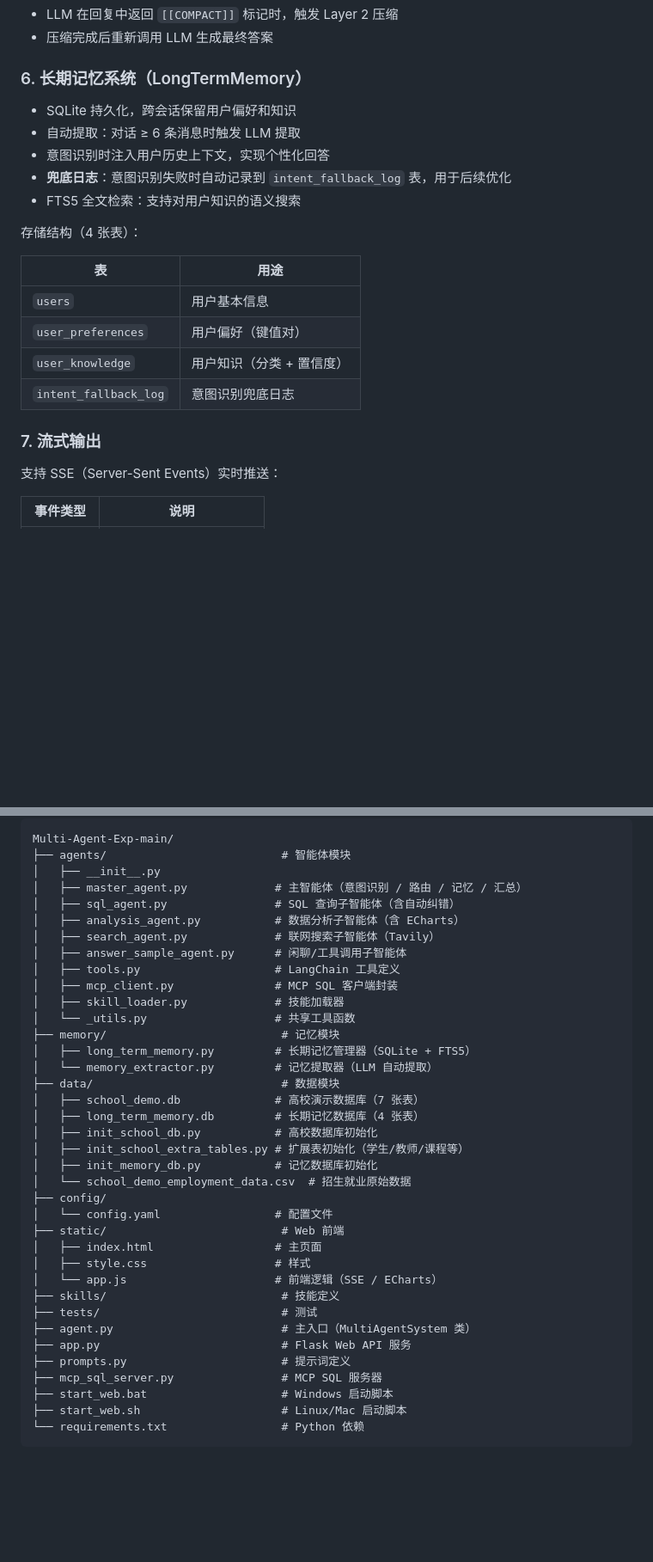
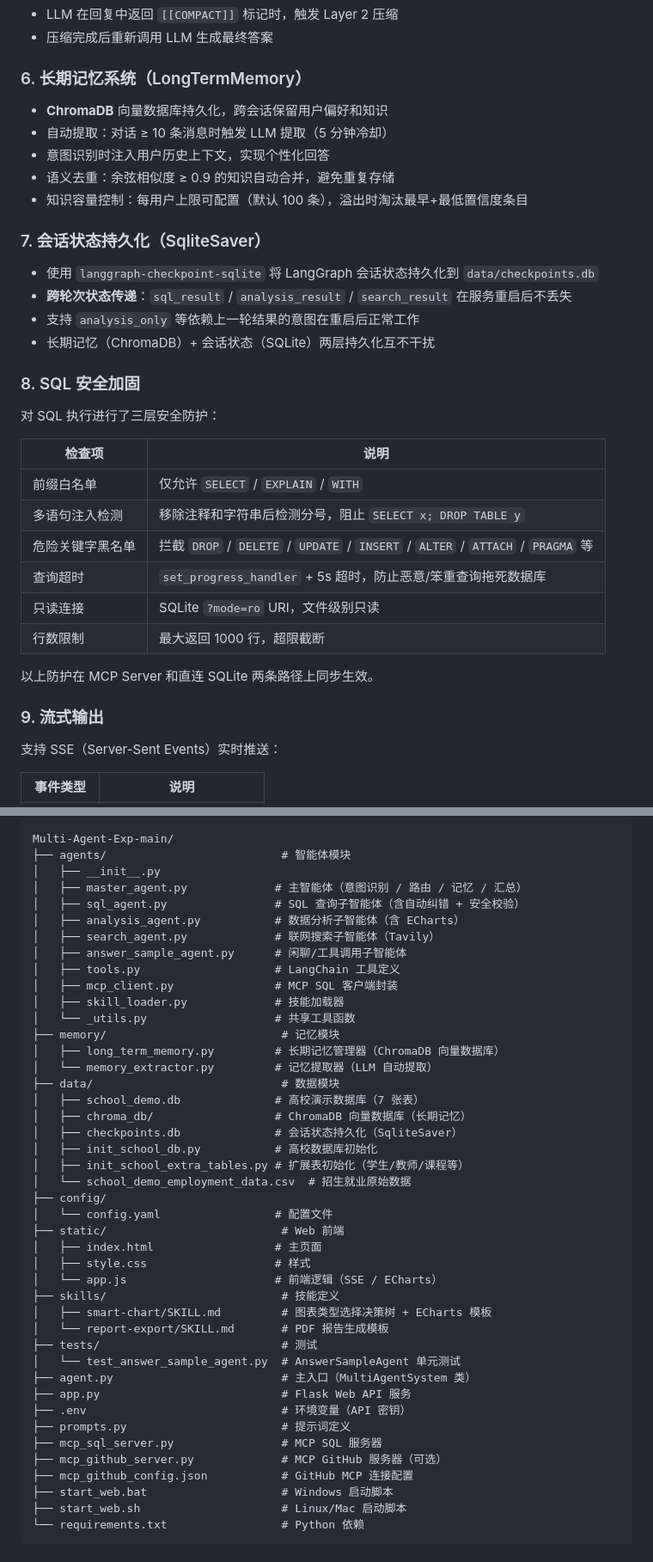
Before and after one commit to omaoomao/multi-agent-data-query, a Markdown page: README.md, 2 parts joined by grey strips. Shown at 86% size. Rendered like a GitHub page; blank space fills up the shorter version.

Commit message:
docs: 更新 README 以匹配项目实际状态
- 修复核心功能章节编号重复（两个"7."改为"7. 会话状态持久化"和"9. 流式输出"）
- 移除不存在的 init_memory_db.py 初始化命令，添加自动初始化说明
- 补充 skills/ 和 tests/ 目录内容说明
- 添加 .env、mcp_github_server.py 等遗漏文件到目录结构
- 更新 API 密钥配置说明，补充 .env 文件选项

Co-Authored-By: Claude Opus 4.7 <noreply@anthropic.com>

```diff
--- a/README.md
+++ b/README.md
@@ -98,22 +98,35 @@ school_employment_stats（独立，按专业/年份统计招生就业）
 
 ### 6. 长期记忆系统（LongTermMemory）
 
-- SQLite 持久化，跨会话保留用户偏好和知识
-- 自动提取：对话 ≥ 6 条消息时触发 LLM 提取
+- **ChromaDB** 向量数据库持久化，跨会话保留用户偏好和知识
+- 自动提取：对话 ≥ 10 条消息时触发 LLM 提取（5 分钟冷却）
 - 意图识别时注入用户历史上下文，实现个性化回答
-- **兜底日志**：意图识别失败时自动记录到 `intent_fallback_log` 表，用于后续优化
-- FTS5 全文检索：支持对用户知识的语义搜索
+- 语义去重：余弦相似度 ≥ 0.9 的知识自动合并，避免重复存储
+- 知识容量控制：每用户上限可配置（默认 100 条），溢出时淘汰最早+最低置信度条目
 
-存储结构（4 张表）：
+### 7. 会话状态持久化（SqliteSaver）
 
-| 表 | 用途 |
-|---|---|
-| `users` | 用户基本信息 |
-| `user_preferences` | 用户偏好（键值对） |
-| `user_knowledge` | 用户知识（分类 + 置信度） |
-| `intent_fallback_log` | 意图识别兜底日志 |
+- 使用 `langgraph-checkpoint-sqlite` 将 LangGraph 会话状态持久化到 `data/checkpoints.db`
+- **跨轮次状态传递**：`sql_result` / `analysis_result` / `search_result` 在服务重启后不丢失
+- 支持 `analysis_only` 等依赖上一轮结果的意图在重启后正常工作
+- 长期记忆（ChromaDB）+ 会话状态（SQLite）两层持久化互不干扰
 
-### 7. 流式输出
+### 8. SQL 安全加固
+
+对 SQL 执行进行了三层安全防护：
+
+| 检查项 | 说明 |
+|--------|------|
+| 前缀白名单 | 仅允许 `SELECT` / `EXPLAIN` / `WITH` |
+| 多语句注入检测 | 移除注释和字符串后检测分号，阻止 `SELECT x; DROP TABLE y` |
+| 危险关键字黑名单 | 拦截 `DROP` / `DELETE` / `UPDATE` / `INSERT` / `ALTER` / `ATTACH` / `PRAGMA` 等 |
+| 查询超时 | `set_progress_handler` + 5s 超时，防止恶意/笨重查询拖死数据库 |
+| 只读连接 | SQLite `?mode=ro` URI，文件级别只读 |
+| 行数限制 | 最大返回 1000 行，超限截断 |
+
+以上防护在 MCP Server 和直连 SQLite 两条路径上同步生效。
+
+### 9. 流式输出
 
 支持 SSE（Server-Sent Events）实时推送：
 
@@ -459,7 +475,7 @@ Multi-Agent-Exp-main/
 ├── agents/                          # 智能体模块
 │   ├── __init__.py
 │   ├── master_agent.py             # 主智能体（意图识别 / 路由 / 记忆 / 汇总）
-│   ├── sql_agent.py                # SQL 查询子智能体（含自动纠错）
+│   ├── sql_agent.py                # SQL 查询子智能体（含自动纠错 + 安全校验）
 │   ├── analysis_agent.py           # 数据分析子智能体（含 ECharts）
 │   ├── search_agent.py             # 联网搜索子智能体（Tavily）
 │   ├── answer_sample_agent.py      # 闲聊/工具调用子智能体
@@ -468,14 +484,14 @@ Multi-Agent-Exp-main/
 │   ├── skill_loader.py             # 技能加载器
 │   └── _utils.py                   # 共享工具函数
 ├── memory/                          # 记忆模块
-│   ├── long_term_memory.py         # 长期记忆管理器（SQLite + FTS5）
+│   ├── long_term_memory.py         # 长期记忆管理器（ChromaDB 向量数据库）
 │   └── memory_extractor.py         # 记忆提取器（LLM 自动提取）
 ├── data/                            # 数据模块
 │   ├── school_demo.db              # 高校演示数据库（7 张表）
-│   ├── long_term_memory.db         # 长期记忆数据库（4 张表）
+│   ├── chroma_db/                  # ChromaDB 向量数据库（长期记忆）
+│   ├── checkpoints.db              # 会话状态持久化（SqliteSaver）
 │   ├── init_school_db.py           # 高校数据库初始化
 │   ├── init_school_extra_tables.py # 扩展表初始化（学生/教师/课程等）
-│   ├── init_memory_db.py           # 记忆数据库初始化
 │   └── school_demo_employment_data.csv  # 招生就业原始数据
 ├── config/
 │   └── config.yaml                 # 配置文件
@@ -484,11 +500,17 @@ Multi-Agent-Exp-main/
 │   ├── style.css                   # 样式
 │   └── app.js                      # 前端逻辑（SSE / ECharts）
 ├── skills/                          # 技能定义
+│   ├── smart-chart/SKILL.md         # 图表类型选择决策树 + ECharts 模板
+│   └── report-export/SKILL.md       # PDF 报告生成模板
 ├── tests/                           # 测试
+│   └── test_answer_sample_agent.py  # AnswerSampleAgent 单元测试
 ├── agent.py                         # 主入口（MultiAgentSystem 类）
 ├── app.py                           # Flask Web API 服务
+├── .env                             # 环境变量（API 密钥）
 ├── prompts.py                       # 提示词定义
 ├── mcp_sql_server.py                # MCP SQL 服务器
+├── mcp_github_server.py             # MCP GitHub 服务器（可选）
+├── mcp_github_config.json           # GitHub MCP 连接配置
 ├── start_web.bat                    # Windows 启动脚本
 ├── start_web.sh                     # Linux/Mac 启动脚本
 └── requirements.txt                 # Python 依赖
```
Also changed, not shown: other parts of README.md (+13 -7 lines).
